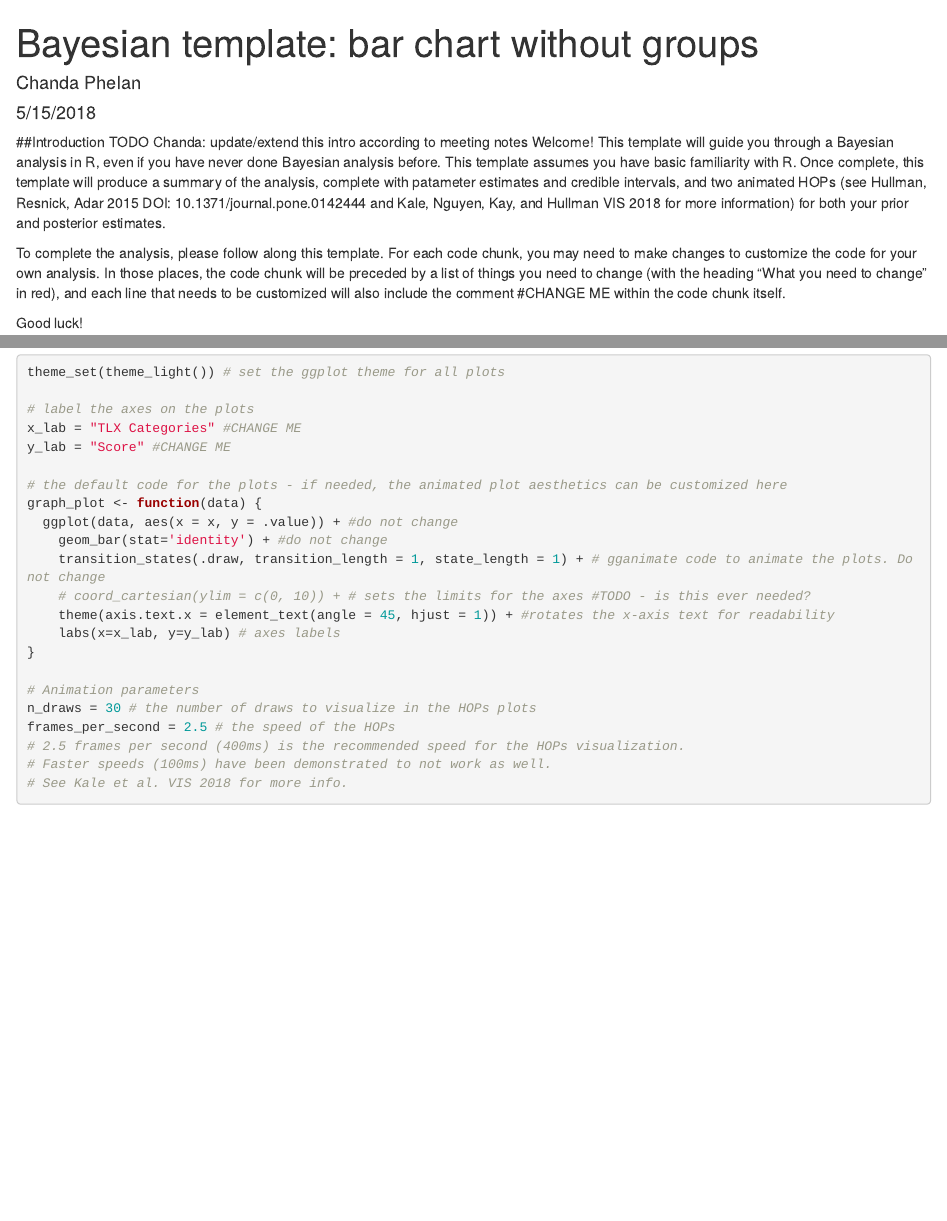
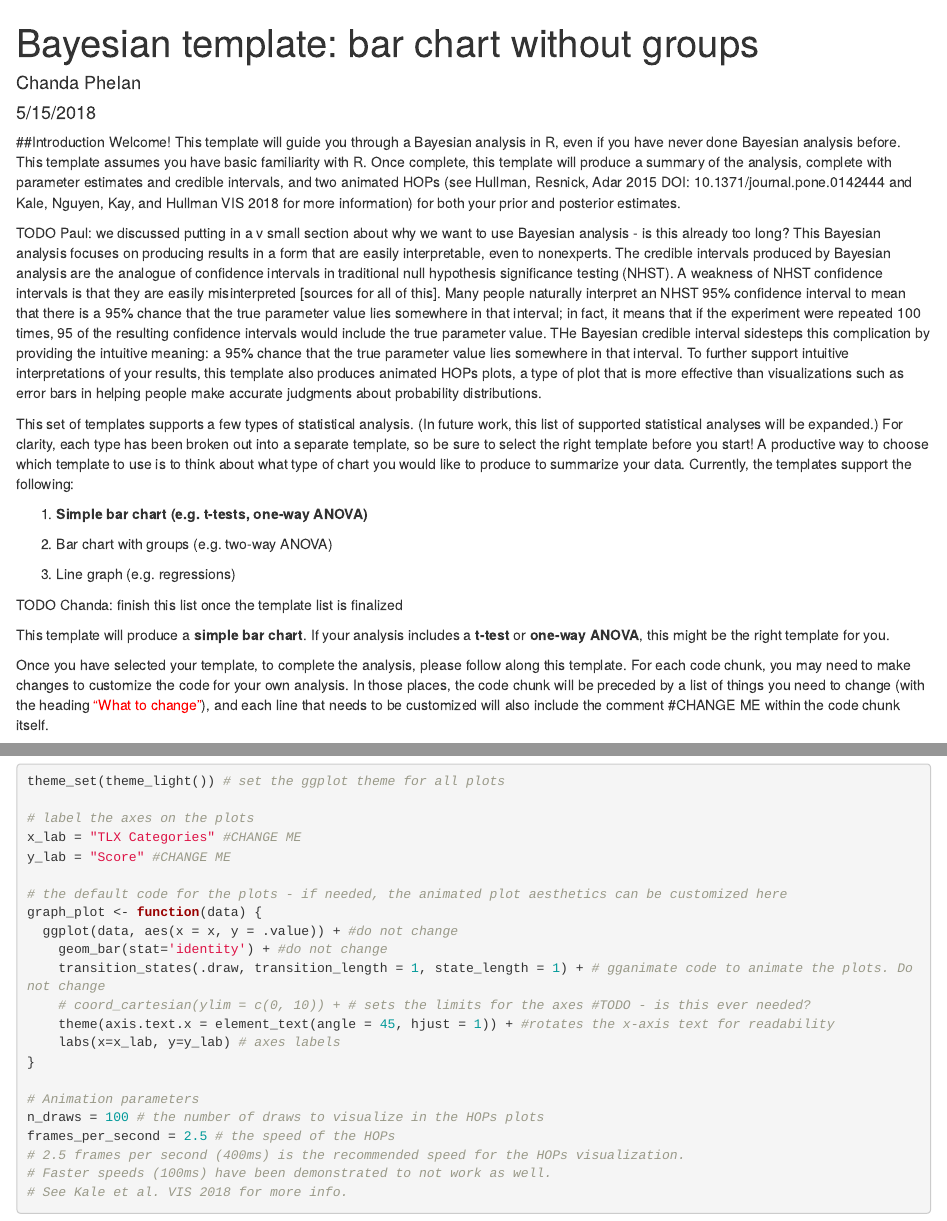
Before and after one commit to cdphelan/bayesian-template, an R Markdown document (bayesian-template_bar-chart.Rmd): the page in a window 1100 px wide, from its top, and a second part further down, joined at a grey line. Rendered offline with R 4.5, knitr and Pandoc, with nearby package versions; some code elsewhere in the file could not run offline.

Commit message:
Prose update, mostly in intro.

```diff
--- a/bayesian-template_bar-chart.Rmd
+++ b/bayesian-template_bar-chart.Rmd
@@ -6,10 +6,24 @@ output: html_document
 ---
 
 ##Introduction
-TODO Chanda: update/extend this intro according to meeting notes
-Welcome! This template will guide you through a Bayesian analysis in R, even if you have never done Bayesian analysis before. This template assumes you have basic familiarity with R. Once complete, this template will produce a summary of the analysis, complete with patameter estimates and credible intervals, and two animated HOPs (see Hullman, Resnick, Adar 2015 DOI: 10.1371/journal.pone.0142444 and Kale, Nguyen, Kay, and Hullman VIS 2018 for more information) for both your prior and posterior estimates.
+Welcome! This template will guide you through a Bayesian analysis in R, even if you have never done Bayesian analysis before. This template assumes you have basic familiarity with R. Once complete, this template will produce a summary of the analysis, complete with parameter estimates and credible intervals, and two animated HOPs (see Hullman, Resnick, Adar 2015 DOI: 10.1371/journal.pone.0142444 and Kale, Nguyen, Kay, and Hullman VIS 2018 for more information) for both your prior and posterior estimates.
 
-To complete the analysis, please follow along this template. For each code chunk, you may need to make changes to customize the code for your own analysis. In those places, the code chunk will be preceded by a list of things you need to change (with the heading "What you need to change" in red), and each line that needs to be customized will also include the comment \#CHANGE ME within the code chunk itself.
+TODO Paul: we discussed putting in a v small section about why we want to use Bayesian analysis - is this already too long?
+This Bayesian analysis focuses on producing results in a form that are easily interpretable, even to nonexperts. The credible intervals produced by Bayesian analysis are the analogue of confidence intervals in traditional null hypothesis significance testing (NHST). A weakness of NHST confidence intervals is that they are easily misinterpreted [sources for all of this]. Many people naturally interpret an NHST 95% confidence interval to mean that there is a 95% chance that the true parameter value lies somewhere in that interval; in fact, it means that if the experiment were repeated 100 times, 95 of the resulting confidence intervals would include the true parameter value. THe Bayesian credible interval sidesteps this complication by providing the intuitive meaning: a 95% chance that the true parameter value lies somewhere in that interval. To further support intuitive interpretations of your results, this template also produces animated HOPs plots, a type of plot that is more effective than visualizations such as error bars in helping people make accurate judgments about probability distributions.
+
+This set of templates supports a few types of statistical analysis. (In future work, this list of supported statistical analyses will be expanded.) For clarity, each type has been broken out into a separate template, so be sure to select the right template before you start! A productive way to choose which template to use is to think about what type of chart you would like to produce to summarize your data. Currently, the templates support the following:
+
+1. **Simple bar chart (e.g. t-tests, one-way ANOVA)**
+
+2. Bar chart with groups (e.g. two-way ANOVA)
+
+3. Line graph (e.g. regressions)
+
+TODO Chanda: finish this list once the template list is finalized
+
+This template will produce a **simple bar chart**. If your analysis includes a **t-test** or **one-way ANOVA**, this might be the right template for you.
+
+Once you have selected your template, to complete the analysis, please follow along this template. For each code chunk, you may need to make changes to customize the code for your own analysis. In those places, the code chunk will be preceded by a list of things you need to change (with the heading <span style="color:red">"What to change"</span>), and each line that needs to be customized will also include the comment \#CHANGE ME within the code chunk itself.
 
 Good luck!
 
@@ -80,7 +94,7 @@ graph_plot <- function(data) {
 }
 
 # Animation parameters
-n_draws = 30 # the number of draws to visualize in the HOPs plots
+n_draws = 100 # the number of draws to visualize in the HOPs plots
 frames_per_second = 2.5 # the speed of the HOPs
 # 2.5 frames per second (400ms) is the recommended speed for the HOPs visualization.
 # Faster speeds (100ms) have been demonstrated to not work as well.
```
Also changed, not shown: bayesian-template_bar-chart.html, bayesian-template_bar-chart.Rmd (2 more changed lines).
